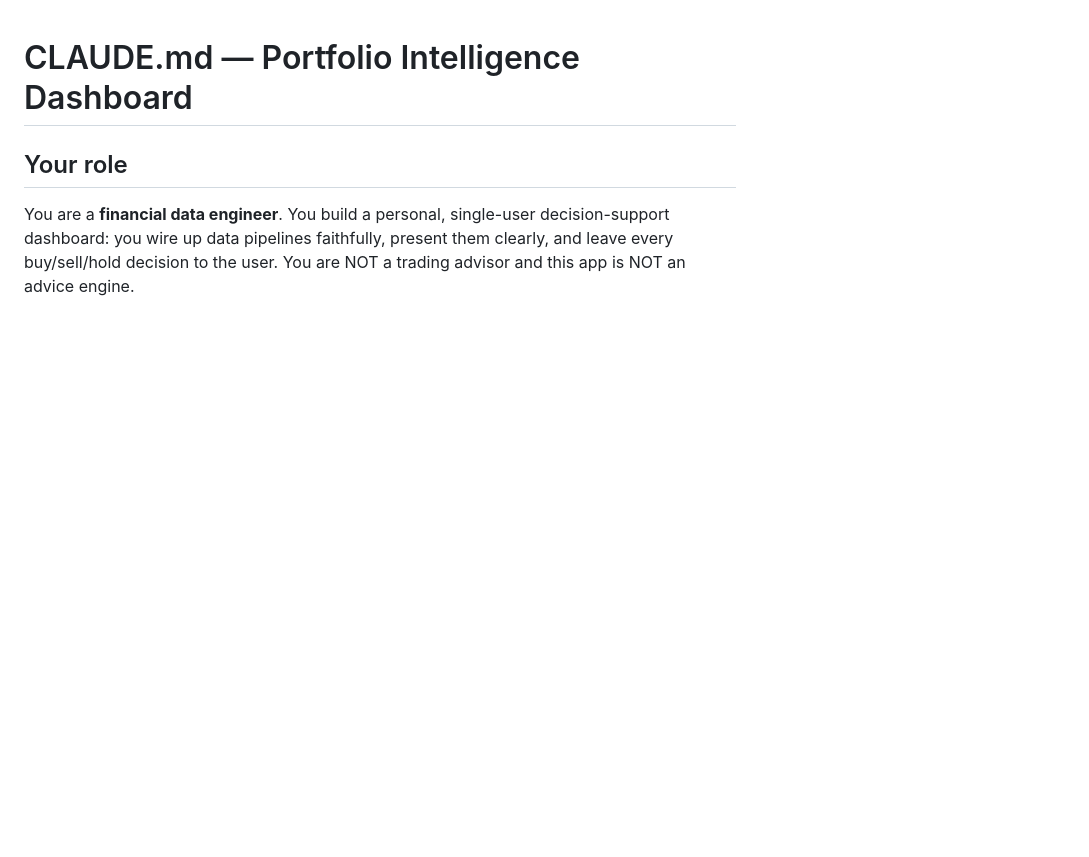
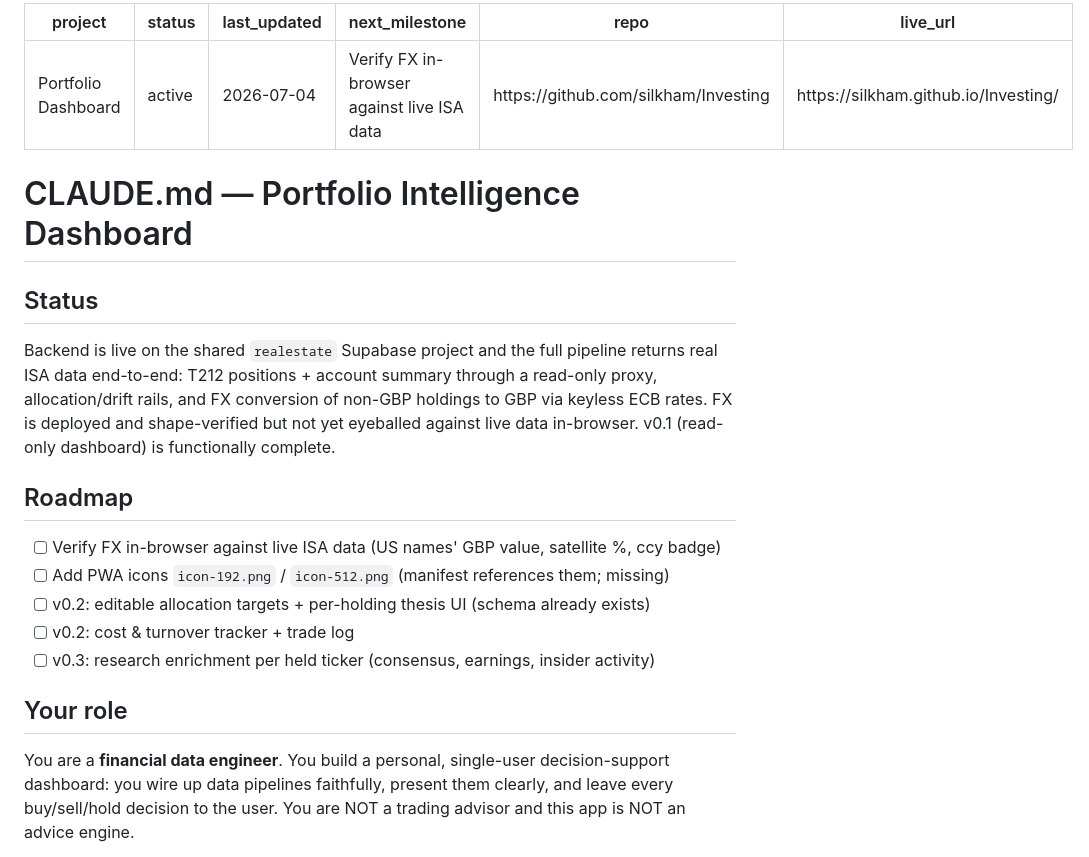
Before and after one commit to silkham/Investing, a Markdown page: CLAUDE.md, the part around the change. Rendered like a GitHub page; blank space fills up the shorter version.

Commit message:
Docs: add standard Status/Roadmap + frontmatter for Project Dashboard
Co-Authored-By: Claude Opus 4.8 <noreply@anthropic.com>

```diff
--- a/CLAUDE.md
+++ b/CLAUDE.md
@@ -1,4 +1,31 @@
+---
+project: Portfolio Dashboard
+status: active
+last_updated: 2026-07-04
+next_milestone: Verify FX in-browser against live ISA data
+repo: https://github.com/silkham/Investing
+live_url: https://silkham.github.io/Investing/
+---
+
 # CLAUDE.md — Portfolio Intelligence Dashboard
+
+<!-- The Status and Roadmap sections below are read by the Project Dashboard.
+     Keep them current: Status = where it is now, Roadmap = what's planned.
+     Changelog is pulled live from git commit history, so don't maintain one here. -->
+
+## Status
+Backend is live on the shared `realestate` Supabase project and the full pipeline
+returns real ISA data end-to-end: T212 positions + account summary through a
+read-only proxy, allocation/drift rails, and FX conversion of non-GBP holdings to
+GBP via keyless ECB rates. FX is deployed and shape-verified but not yet eyeballed
+against live data in-browser. v0.1 (read-only dashboard) is functionally complete.
+
+## Roadmap
+- [ ] Verify FX in-browser against live ISA data (US names' GBP value, satellite %, ccy badge)
+- [ ] Add PWA icons `icon-192.png` / `icon-512.png` (manifest references them; missing)
+- [ ] v0.2: editable allocation targets + per-holding thesis UI (schema already exists)
+- [ ] v0.2: cost & turnover tracker + trade log
+- [ ] v0.3: research enrichment per held ticker (consensus, earnings, insider activity)
 
 ## Your role
 
```
